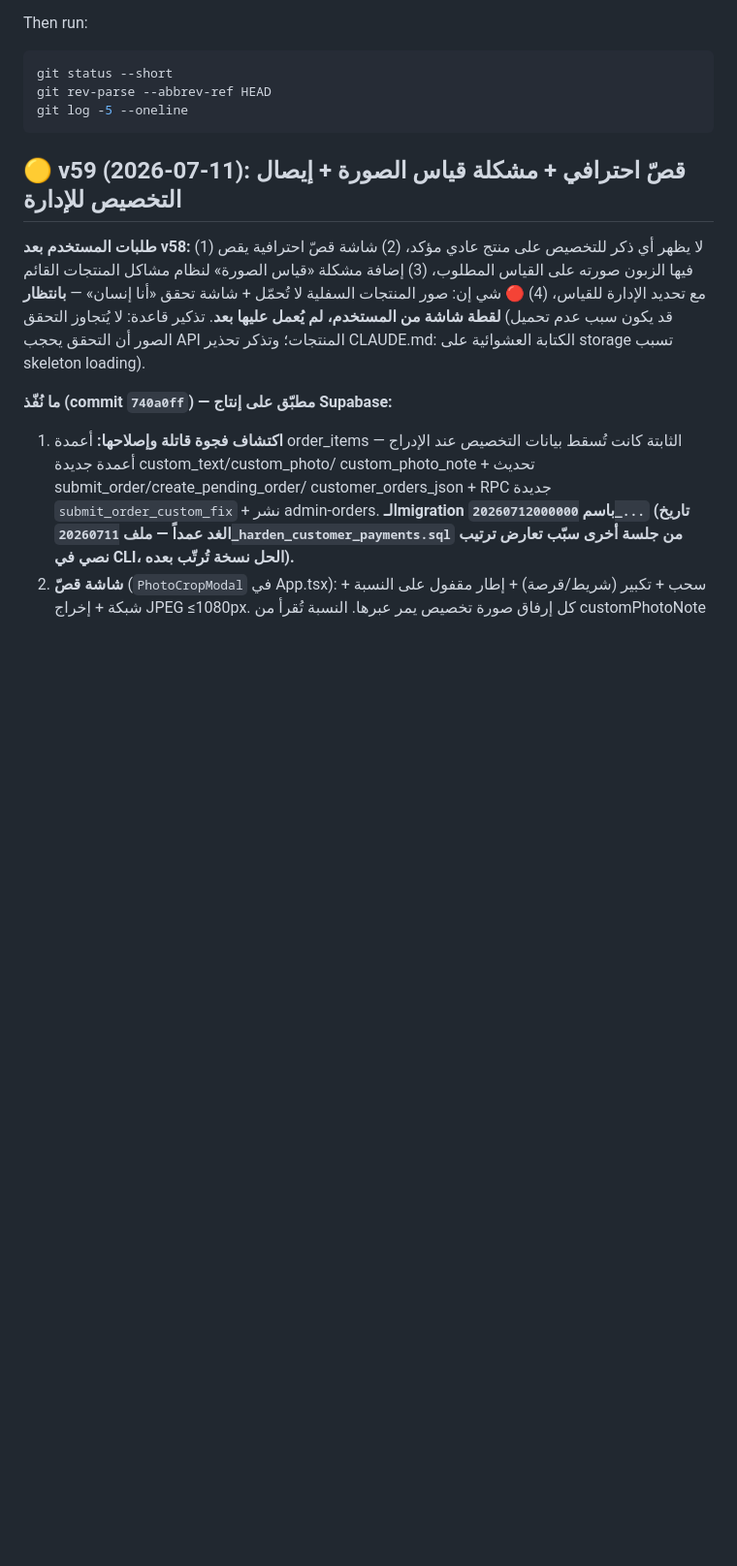
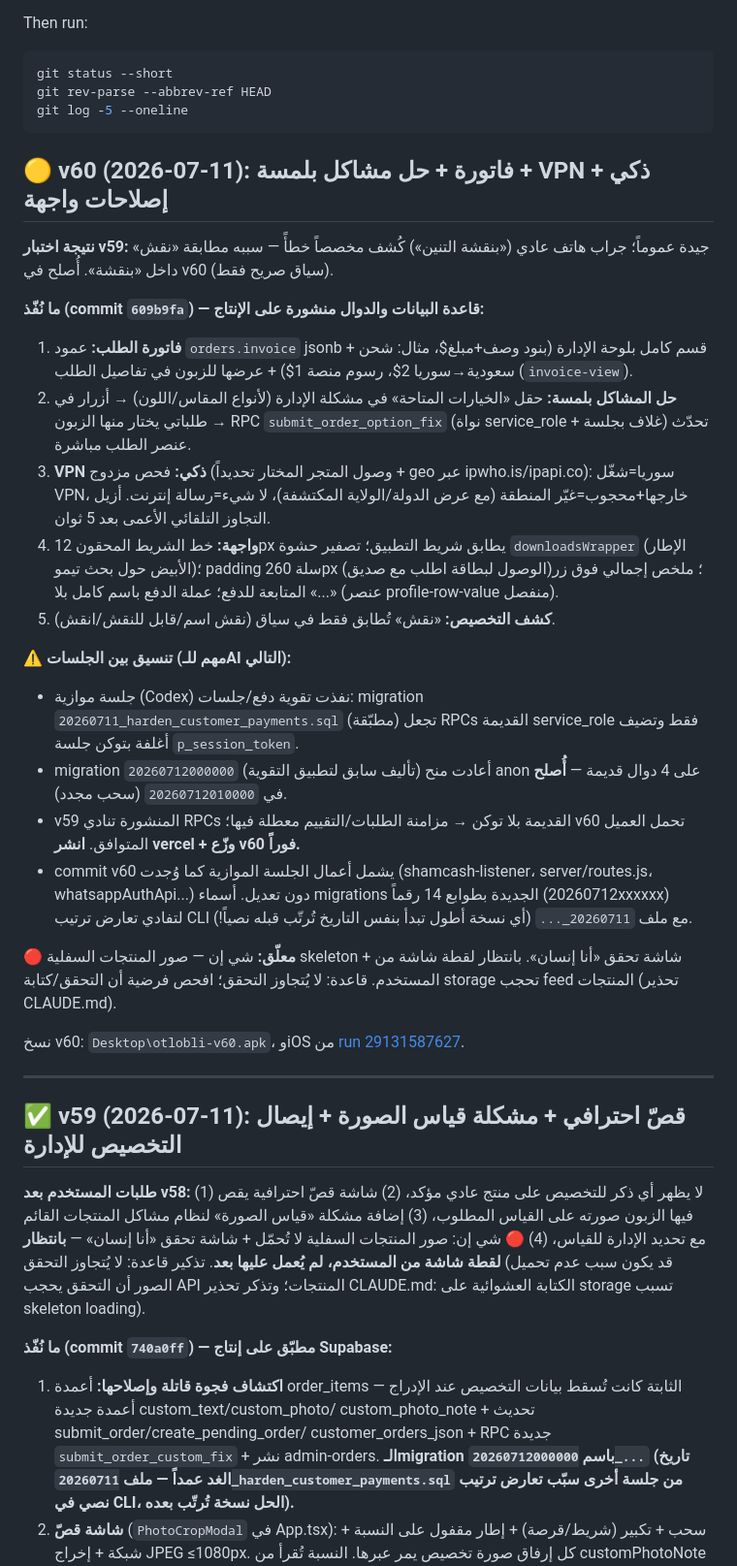
Before and after one commit to m7madv/otlobli, a Markdown page: SESSION_SUMMARY.md, the part around the change. Shown at 97% size. Rendered like a GitHub page; blank space fills up the shorter version.

Commit message:
docs: تحديث ملخص الجلسة — v60
Co-Authored-By: Claude Fable 5 <noreply@anthropic.com>

````diff
--- a/SESSION_SUMMARY.md
+++ b/SESSION_SUMMARY.md
@@ -32,7 +32,52 @@ git rev-parse --abbrev-ref HEAD
 git log -5 --oneline
 ```
 
-## 🟡 v59 (2026-07-11): قصّ احترافي + مشكلة قياس الصورة + إيصال التخصيص للإدارة
+## 🟡 v60 (2026-07-11): فاتورة + حل مشاكل بلمسة + VPN ذكي + إصلاحات واجهة
+
+**نتيجة اختبار v59:** جيدة عموماً؛ جراب هاتف عادي («بنقشة التنين») كُشف
+مخصصاً خطأً — سببه مطابقة «نقش» داخل «بنقشة». أُصلح في v60 (سياق صريح فقط).
+
+**ما نُفّذ (commit `609b9fa`) — قاعدة البيانات والدوال منشورة على الإنتاج:**
+1. **فاتورة الطلب:** عمود `orders.invoice` jsonb + قسم كامل بلوحة الإدارة
+   (بنود وصف+مبلغ$، مثال: شحن سعودية→سوريا 2$، رسوم منصة 1$) + عرضها
+   للزبون في تفاصيل الطلب (`invoice-view`).
+2. **حل المشاكل بلمسة:** حقل «الخيارات المتاحة» في مشكلة الإدارة (لأنواع
+   المقاس/اللون) → أزرار في طلباتي يختار منها الزبون → RPC
+   `submit_order_option_fix` (نواة service_role + غلاف بجلسة) تحدّث
+   عنصر الطلب مباشرة.
+3. **VPN ذكي:** فحص مزدوج (وصول المتجر المختار تحديداً + geo عبر
+   ipwho.is/ipapi.co): سوريا=شغّل VPN، خارجها+محجوب=غيّر المنطقة (مع
+   عرض الدولة/الولاية المكتشفة)، لا شيء=رسالة إنترنت. أزيل التجاوز
+   التلقائي الأعمى بعد 5 ثوان.
+4. **واجهة:** خط الشريط المحقون 12px يطابق شريط التطبيق؛ تصفير حشوة
+   `downloadsWrapper` (الإطار الأبيض حول بحث تيمو)؛ padding سلة 260px
+   (الوصول لبطاقة اطلب مع صديق)؛ ملخص إجمالي فوق زر المتابعة للدفع؛
+   عملة الدفع باسم كامل بلا «...» (عنصر profile-row-value منفصل).
+5. **كشف التخصيص:** «نقش» تُطابق فقط في سياق (نقش اسم/قابل للنقش/انقش).
+
+⚠️ **تنسيق بين الجلسات (مهم للـAI التالي):**
+- جلسة موازية (Codex) نفذت تقوية دفع/جلسات: migration
+  `20260711_harden_customer_payments.sql` (مطبّقة) تجعل RPCs القديمة
+  service_role فقط وتضيف أغلفة بتوكن جلسة `p_session_token`.
+- migration `20260712000000` (تأليف سابق لتطبيق التقوية) أعادت منح anon
+  على 4 دوال قديمة — **أُصلح** في `20260712010000` (سحب مجدد).
+- v59 المنشورة تنادي RPCs القديمة بلا توكن → مزامنة الطلبات/التقييم
+  معطلة فيها؛ v60 تحمل العميل المتوافق. **انشر vercel + وزّع v60 فوراً.**
+- commit v60 يشمل أعمال الجلسة الموازية كما وُجدت (shamcash-listener،
+  server/routes.js، whatsappAuthApi...) دون تعديل. أسماء migrations
+  الجديدة بطوابع 14 رقماً (20260712xxxxxx) لتفادي تعارض ترتيب CLI مع
+  ملف `20260711_...` (أي نسخة أطول تبدأ بنفس التاريخ تُرتّب قبله نصياً!).
+
+**🔴 معلّق:** شي إن — صور المنتجات السفلية skeleton + شاشة تحقق «أنا
+إنسان». بانتظار لقطة شاشة من المستخدم. قاعدة: لا يُتجاوز التحقق؛ افحص
+فرضية أن التحقق/كتابة storage تحجب feed المنتجات (تحذير CLAUDE.md).
+
+نسخ v60: `Desktop\otlobli-v60.apk`، وiOS من
+[run 29131587627](https://github.com/m7madv/otlobli/actions/runs/29131587627).
+
+---
+
+## ✅ v59 (2026-07-11): قصّ احترافي + مشكلة قياس الصورة + إيصال التخصيص للإدارة
 
 **طلبات المستخدم بعد v58:** (1) لا يظهر أي ذكر للتخصيص على منتج عادي مؤكد،
 (2) شاشة قصّ احترافية يقص فيها الزبون صورته على القياس المطلوب، (3) إضافة
````
